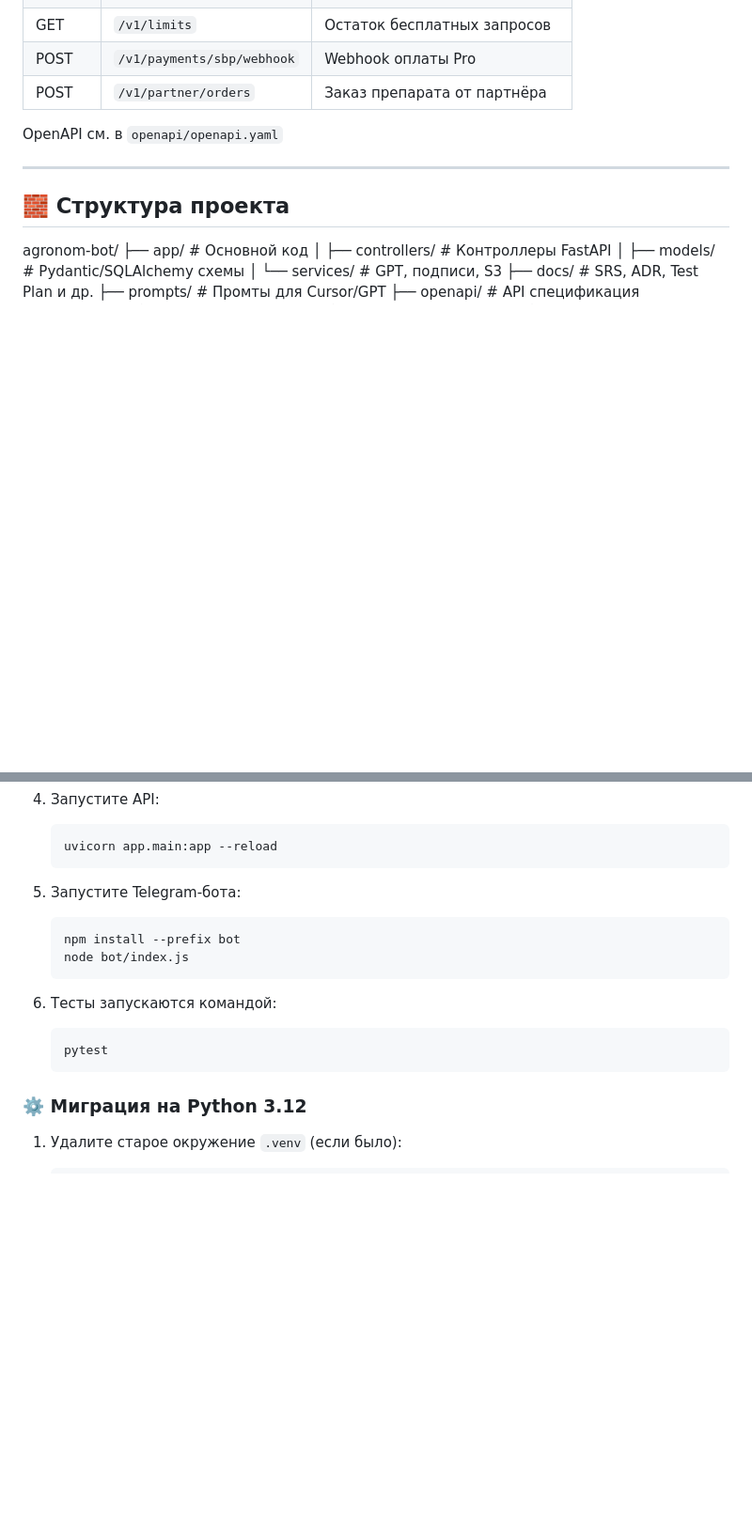
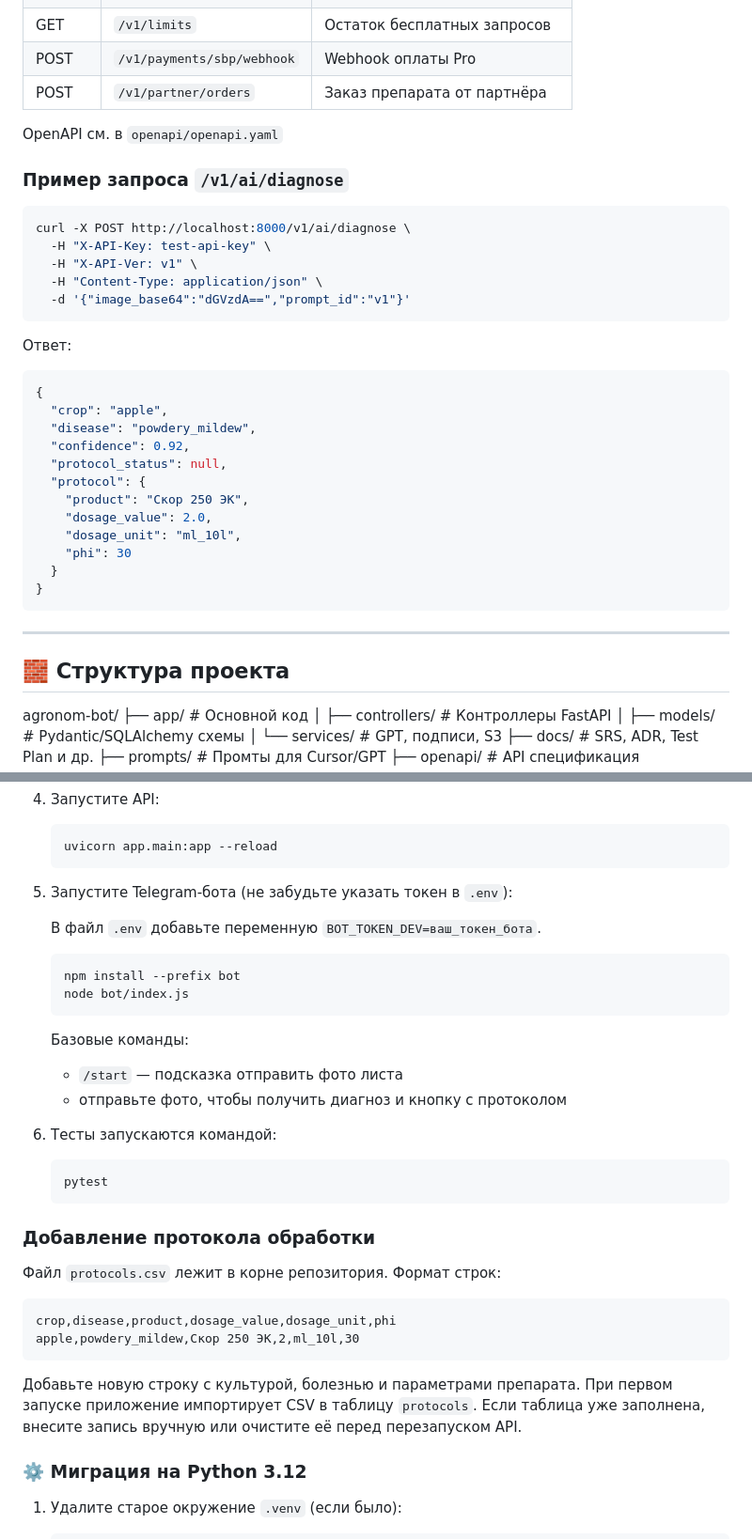
Before and after one commit to Offonika/agronom-bot, a Markdown page: README.md, 2 parts joined by grey strips. Shown: that part at 94% size. GitHub-like rendering; blank space fills up the shorter version.

Commit message:
docs: update bot usage and protocols

````diff
--- a/README.md
+++ b/README.md
@@ -53,6 +53,33 @@
 | POST  | `/v1/partner/orders`      | Заказ препарата от партнёра  |
 
 OpenAPI см. в `openapi/openapi.yaml`
+
+### Пример запроса `/v1/ai/diagnose`
+
+```bash
+curl -X POST http://localhost:8000/v1/ai/diagnose \
+  -H "X-API-Key: test-api-key" \
+  -H "X-API-Ver: v1" \
+  -H "Content-Type: application/json" \
+  -d '{"image_base64":"dGVzdA==","prompt_id":"v1"}'
+```
+
+Ответ:
+
+```json
+{
+  "crop": "apple",
+  "disease": "powdery_mildew",
+  "confidence": 0.92,
+  "protocol_status": null,
+  "protocol": {
+    "product": "Скор 250 ЭК",
+    "dosage_value": 2.0,
+    "dosage_unit": "ml_10l",
+    "phi": 30
+  }
+}
+```
 
 ---
 
@@ -112,18 +139,39 @@ agronom-bot/
    uvicorn app.main:app --reload
    ```
 
-5. Запустите Telegram‑бота:
+5. Запустите Telegram‑бота (не забудьте указать токен в `.env`):
+
+   В файл `.env` добавьте переменную `BOT_TOKEN_DEV=ваш_токен_бота`.
 
    ```bash
    npm install --prefix bot
    node bot/index.js
    ```
 
+   Базовые команды:
+
+   - `/start` — подсказка отправить фото листа
+   - отправьте фото, чтобы получить диагноз и кнопку с протоколом
+
 6. Тесты запускаются командой:
 
    ```bash
    pytest
    ```
+
+### Добавление протокола обработки
+
+Файл `protocols.csv` лежит в корне репозитория. Формат строк:
+
+```
+crop,disease,product,dosage_value,dosage_unit,phi
+apple,powdery_mildew,Скор 250 ЭК,2,ml_10l,30
+```
+
+Добавьте новую строку с культурой, болезнью и параметрами препарата.
+При первом запуске приложение импортирует CSV в таблицу `protocols`.
+Если таблица уже заполнена, внесите запись вручную или очистите её
+перед перезапуском API.
 
 ### ⚙️ Миграция на Python 3.12
 
````
